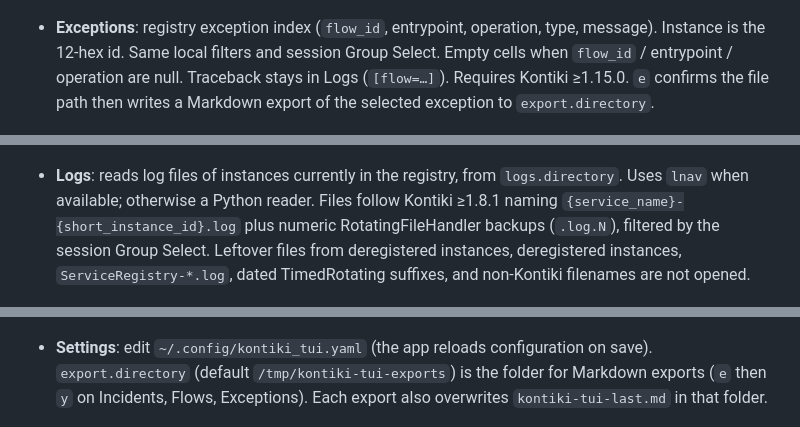
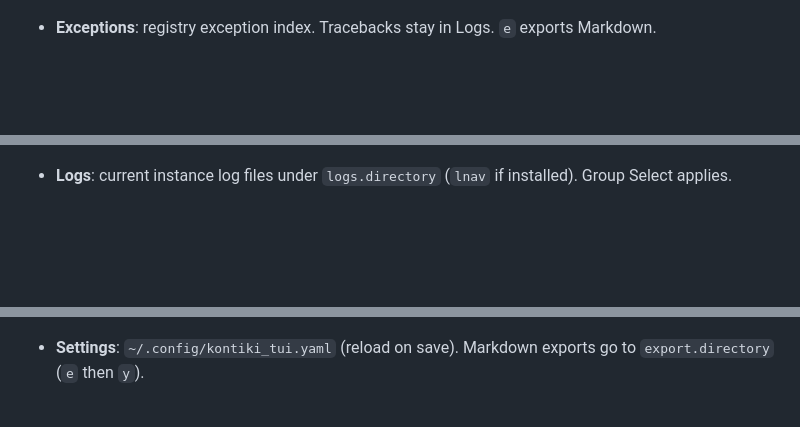
Before and after one commit to kontiki-org/kontiki-tui, a Markdown page: README.md, 3 parts joined by grey strips. GitHub-like rendering; blank space fills up the shorter version.

```diff
--- a/README.md
+++ b/README.md
@@ -85,22 +56,13 @@ The Header subtitle is the installed KontikiTUI version.
 
   ![Events tab](assets/events.png)
 
-- **Exceptions**: registry exception index (`flow_id`, entrypoint, operation,
-  type, message). Instance is the 12-hex id. Same local filters and session
-  Group Select. Empty cells when `flow_id` / entrypoint / operation are null.
-  Traceback stays in Logs (`[flow=…]`). Requires Kontiki ≥1.15.0.
-  `e` confirms the file path then writes a Markdown export of the selected
-  exception to `export.directory`.
+- **Exceptions**: registry exception index. Tracebacks stay in Logs.
+  `e` exports Markdown.
 
   ![Exceptions tab](assets/exceptions.png)
 
-- **Logs**: reads log files of instances currently in the registry, from
-  `logs.directory`. Uses `lnav` when available; otherwise a Python reader.
-  Files follow Kontiki ≥1.8.1 naming `{service_name}-{short_instance_id}.log`
-  plus numeric RotatingFileHandler backups (`.log.N`), filtered by the
-  session Group Select. Leftover files from deregistered instances,
-  deregistered instances, `ServiceRegistry-*.log`, dated TimedRotating
-  suffixes, and non-Kontiki filenames are not opened.
+- **Logs**: current instance log files under `logs.directory` (`lnav` if
+  installed). Group Select applies.
 
   ![Logs tab](assets/logs.png)
 
@@ -110,10 +71,8 @@ The Header subtitle is the installed KontikiTUI version.
 
   ![Silences tab](assets/silences.png)
 
-- **Settings**: edit `~/.config/kontiki_tui.yaml` (the app reloads configuration on save).
-  `export.directory` (default `/tmp/kontiki-tui-exports`) is the folder for Markdown
-  exports (`e` then `y` on Incidents, Flows, Exceptions). Each export also
-  overwrites `kontiki-tui-last.md` in that folder.
+- **Settings**: `~/.config/kontiki_tui.yaml` (reload on save).
+  Markdown exports go to `export.directory` (`e` then `y`).
 
   ![Settings tab](assets/settings.png)
 
```
Also changed, not shown: other parts of README.md (+15 -45 lines), assets/flows.png (added).
